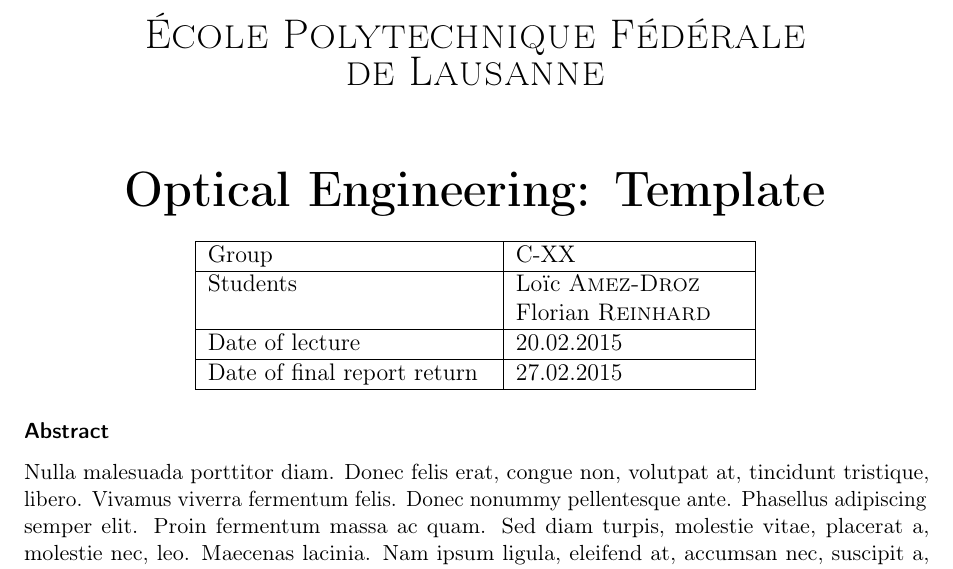
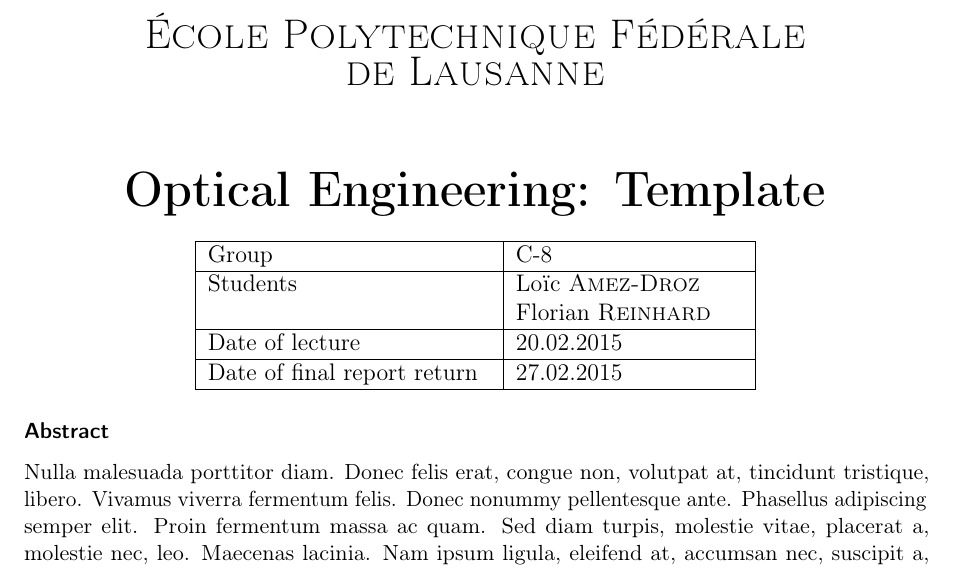
Before and after one commit to froj/optics-lab, a LaTeX document (template/rapport.tex, which reads template/titlepage.tex): part of page 1 of 2, cut so that both start at the same text. Compiled offline with pdfLaTeX.

Commit message:
added group number to template

```diff
--- a/template/titlepage.tex
+++ b/template/titlepage.tex
@@ -4,7 +4,7 @@
     {\huge \bfseries Optical Engineering: Template}\\[0.4cm]
     \begin{tabular}{|p{5cm}|p{4cm}|}
         \hline
-        Group & C-XX \\ \hline
+        Group & C-8 \\ \hline
         Students & Loïc \textsc{Amez-Droz} \newline Florian \textsc{Reinhard} \\ \hline
         Date of lecture & 20.02.2015 \\ \hline
         Date of final report return & 27.02.2015 \\ \hline
```
